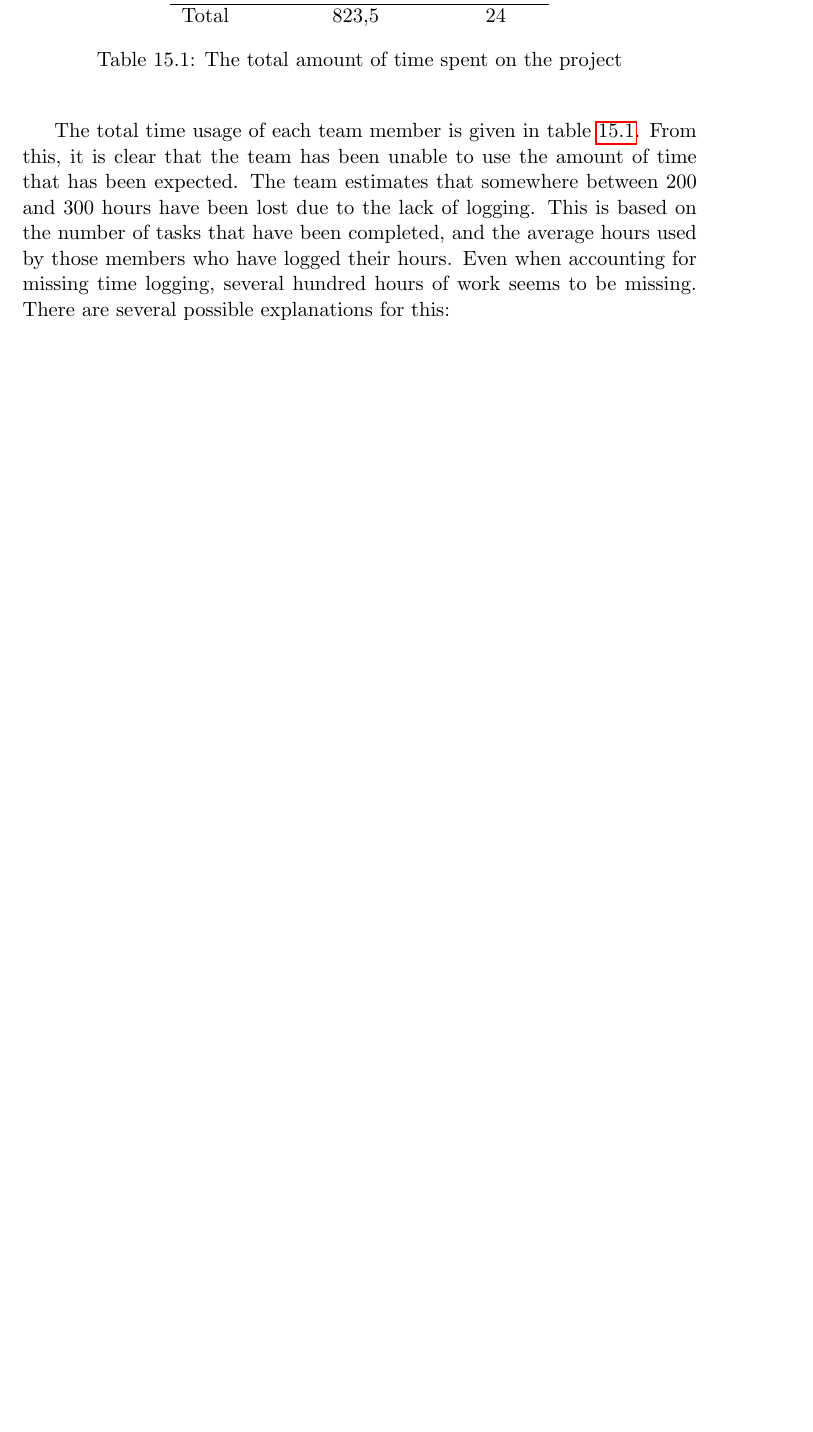
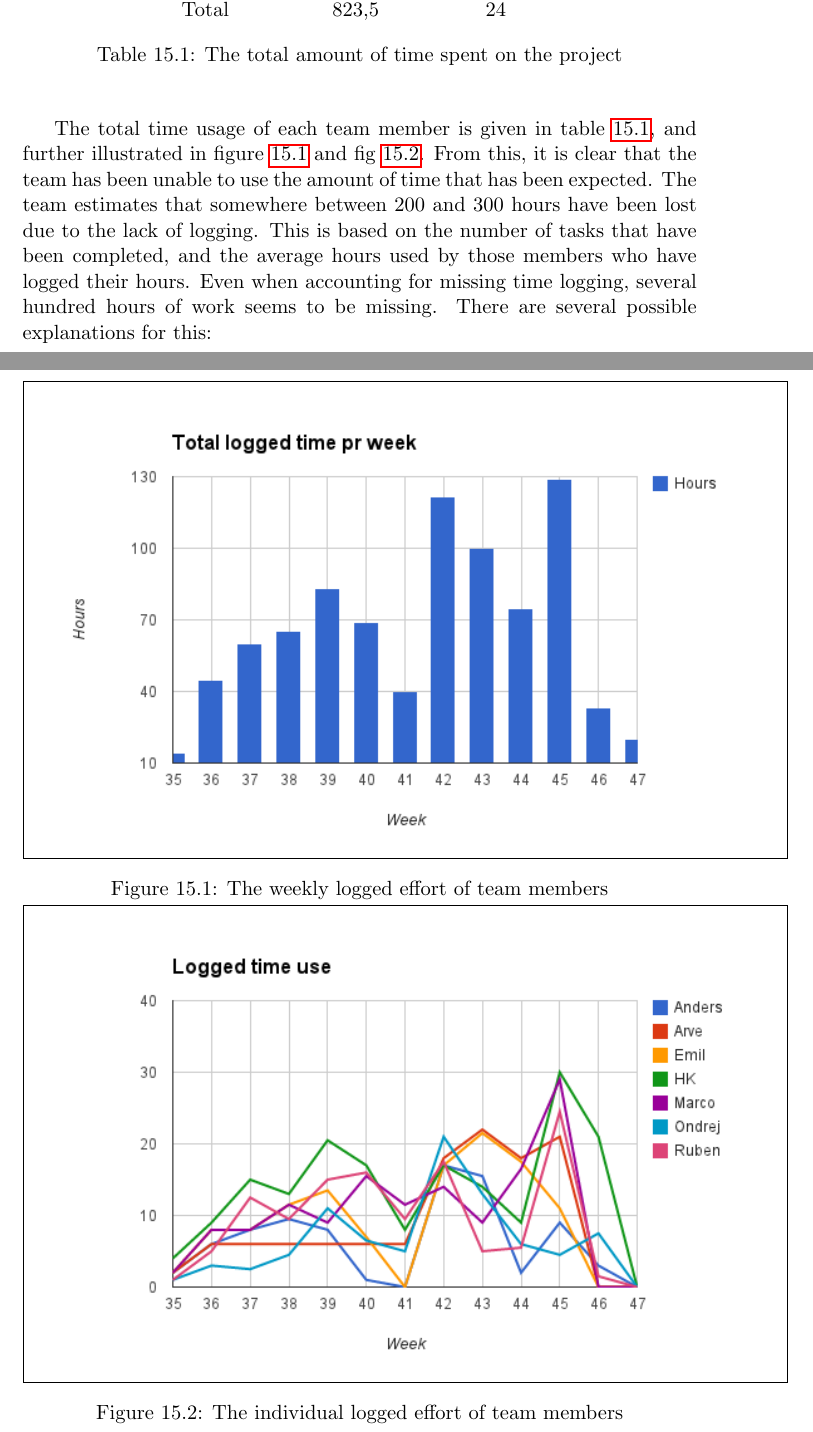
Before and after one commit to kproj6/report, a LaTeX thesis (report.tex): part of page 110 of 134 before the commit and two parts of pages 110 and 111 of 135 after it, the two joined at a grey line, cut so that both start at the same text, the shorter picture padded with empty space. Compiled offline with pdfLaTeX.

Commit message:
Add to time usage, add graphs for time.

```diff
--- a/report.tex
+++ b/report.tex
@@ -2388,7 +2388,20 @@ Total                           & 823,5
 \end{center}
 \end{table}
 
-The total time usage of each team member is given in table \ref{tab:TotalTimeUsage}. From this, it is clear that the team has been unable to use the amount of time that has been expected. The team estimates that somewhere between 200 and 300 hours have been lost due to the lack of logging. This is based on the number of tasks that have been completed, and the average hours used by those members who have logged their hours. Even when accounting for missing time logging, several hundred hours of work seems to be missing. There are several possible explanations for this:
+\begin{figure}[ht!]
+\begin{center}
+\fbox{\includegraphics[width=400px]{img/Weekly_effort.png}}
+\caption{The weekly logged effort of team members}
+\label{fig:WeeklyEffort}
+\fbox{\includegraphics[width=400px]{img/Individual_effort.png}}
+\caption{The individual logged effort of team members}
+\label{fig:IndividualEffort}
+\end{center}
+\end{figure}
+
+
+
+The total time usage of each team member is given in table \ref{tab:TotalTimeUsage}, and further illustrated in figure \ref{fig:WeeklyEffort} and fig \ref{fig:IndividualEffort}. From this, it is clear that the team has been unable to use the amount of time that has been expected. The team estimates that somewhere between 200 and 300 hours have been lost due to the lack of logging. This is based on the number of tasks that have been completed, and the average hours used by those members who have logged their hours. Even when accounting for missing time logging, several hundred hours of work seems to be missing. There are several possible explanations for this:
 
 \begin{itemize}
 \item \textbf{To many colliding subjects} All team members are involved in at least 2 other subjects this semester. Several team members have more than 30 credits this semester, which is difficult to combine with a subject as demanding as this.
```
Also changed, not shown: img/Individual_effort.png (added), img/Weekly_effort.png (added).
